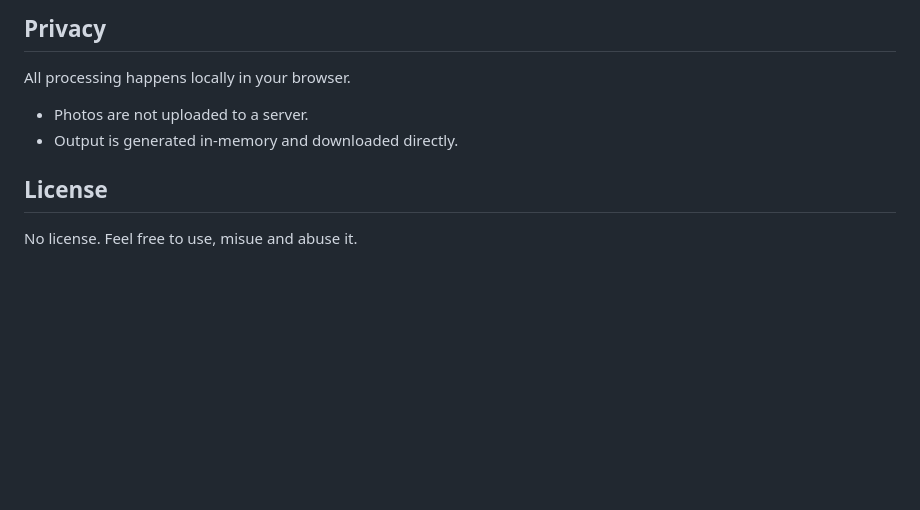
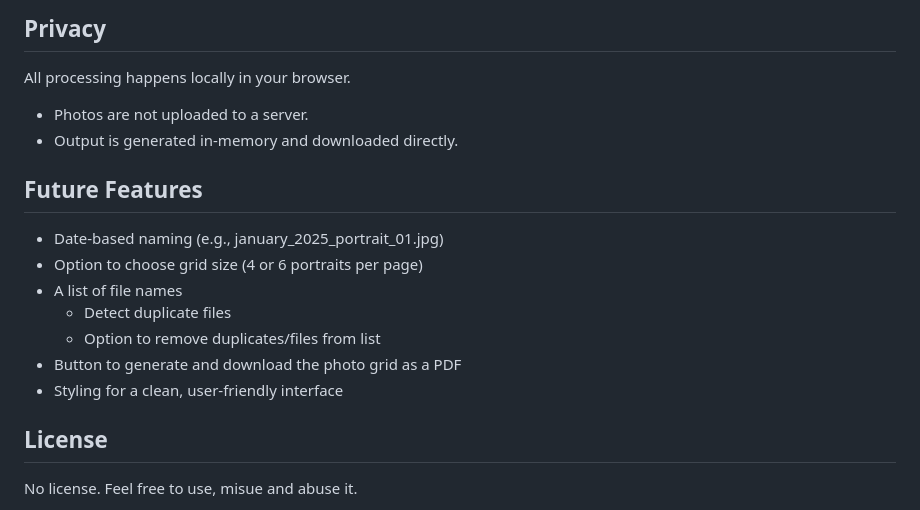
Before and after one commit to BluePraise/photogridmaker, a Markdown page: README.md, the part around one of its changes. GitHub-like rendering; blank space fills up the shorter version.

```diff
--- a/README.md
+++ b/README.md
@@ -90,5 +89,14 @@ All processing happens locally in your browser.
 - Photos are not uploaded to a server.
 - Output is generated in-memory and downloaded directly.
 
+## Future Features
+- Date-based naming (e.g., january_2025_portrait_01.jpg)
+- Option to choose grid size (4 or 6 portraits per page)
+- A list of file names
+    - Detect duplicate files
+    - Option to remove duplicates/files from list
+- Button to generate and download the photo grid as a PDF
+- Styling for a clean, user-friendly interface
+
 ## License
 No license. Feel free to use, misue and abuse it.
```
Also changed, not shown: other parts of README.md (+3 -4 lines).
